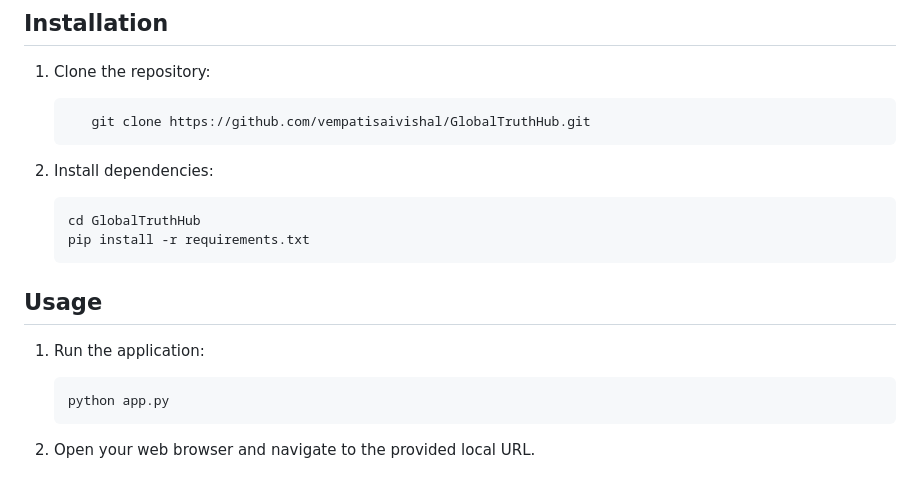
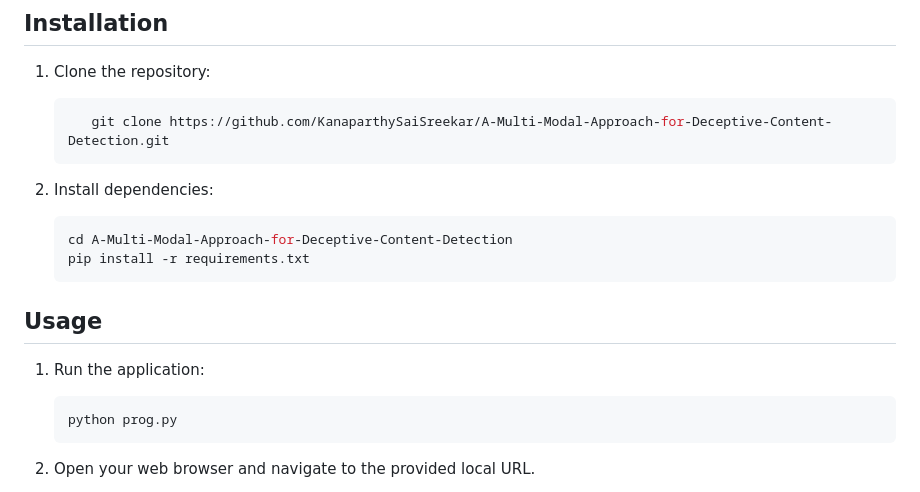
Before and after one commit to KanaparthySaiSreekar/A-Multi-Modal-Approach-for-Deceptive-Content-Detection, a Markdown page: README.md, the part around the change. GitHub-like rendering.

````diff
--- a/README.md
+++ b/README.md
@@ -111,13 +111,13 @@ The entire project is centered around Natural Language Processing (NLP), leverag
 1. Clone the repository:
 
    ```bash
-      git clone https://github.com/vempatisaivishal/GlobalTruthHub.git
+      git clone https://github.com/KanaparthySaiSreekar/A-Multi-Modal-Approach-for-Deceptive-Content-Detection.git
    ```
 
 2. Install dependencies:
 
    ```bash
-   cd GlobalTruthHub
+   cd A-Multi-Modal-Approach-for-Deceptive-Content-Detection
    pip install -r requirements.txt
    ```
 
@@ -127,7 +127,7 @@ The entire project is centered around Natural Language Processing (NLP), leverag
 1. Run the application:
 
    ```bash
-   python app.py
+   python prog.py
    ```
 
 2. Open your web browser and navigate to the provided local URL.
````
